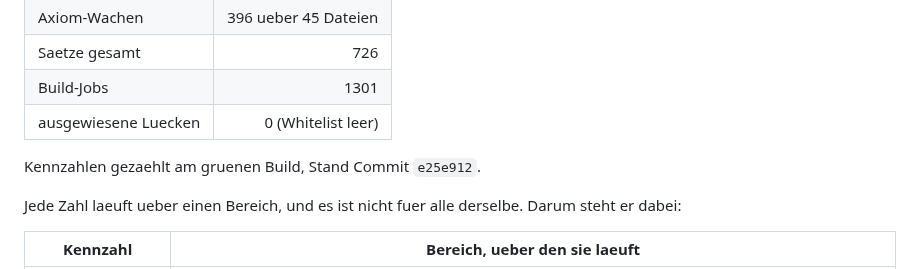
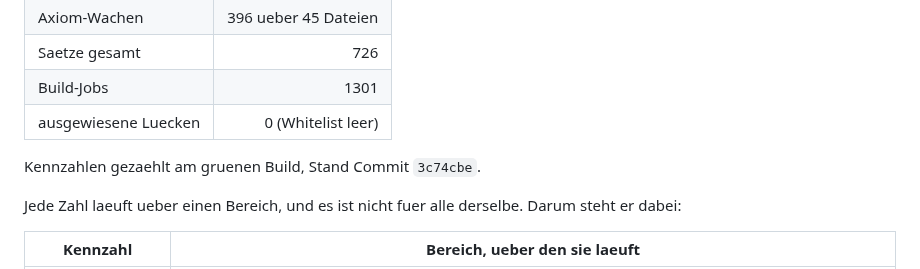
Before and after one commit to Stefan-Raffel/Polykontextural-Logische-Architektur, a Markdown page: README.md, the part around the change. Rendered like a GitHub page.

```diff
--- a/README.md
+++ b/README.md
@@ -58,7 +58,7 @@ Definitionen-Fassung - einschliesslich der Zeilen, die offen sind und es bleiben
 | Build-Jobs | 1301 |
 | ausgewiesene Luecken | 0 (Whitelist leer) |
 
-Kennzahlen gezaehlt am gruenen Build, Stand Commit `e25e912`.
+Kennzahlen gezaehlt am gruenen Build, Stand Commit `3c74cbe`.
 
 Jede Zahl laeuft ueber einen Bereich, und es ist nicht fuer alle derselbe. Darum steht er
 dabei:
```
Also changed, not shown: docs/definition-ledger.md (+1 -1 lines).
